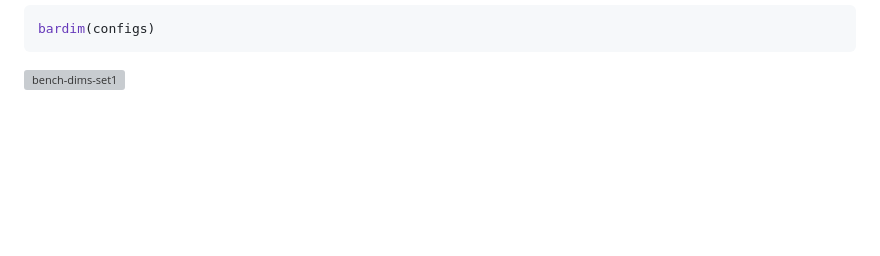
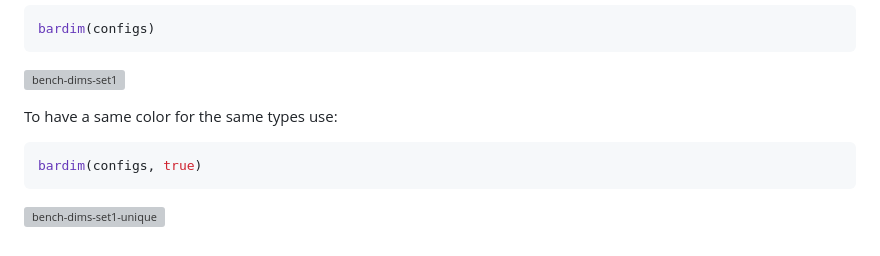
Before and after one commit to aminya/AcuteBenchmark.jl, a Markdown page: README.md, the part around the change. Rendered like a GitHub page; blank space fills up the shorter version; grey boxes are pictures that could not be loaded.

Commit message:
Unique types in Readme

````diff
--- a/README.md
+++ b/README.md
@@ -39,3 +39,10 @@ Plot the benchmark result using:
 bardim(configs)
 ```
 ![bench-dims-set1](test/bench-dims-set1.png)
+
+To have a same color for the same types use:
+```julia
+bardim(configs, true)
+```
+
+![bench-dims-set1-unique](test/bench-dims-set1-unique.png)
````
Also changed, not shown: docs/src/index.md (+9 -1 lines), docs/src/bench-dims-set1-unique.png (added), docs/src/bench-dims-set1.png, 2 other files.
